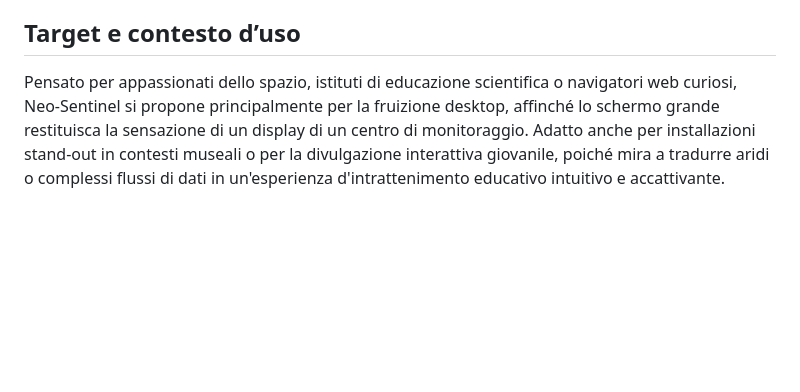
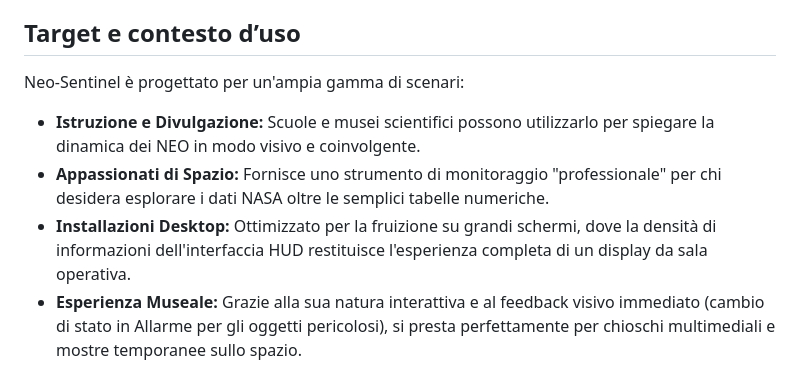
Before and after one commit to melissabroggini/NEO_Protocol, a Markdown page: README.md, the part around one of its changes. Drawn GitHub-style; blank space fills up the shorter version.

```diff
--- a/README.md
+++ b/README.md
@@ -47,5 +43,8 @@ fetch(API_URL)
 
 
 ## Target e contesto d’uso
-Pensato per appassionati dello spazio, istituti di educazione scientifica o navigatori web curiosi, Neo-Sentinel si propone principalmente per la fruizione desktop, affinché lo schermo grande restituisca la sensazione di un display di un centro di monitoraggio.
-Adatto anche per installazioni stand-out in contesti museali o per la divulgazione interattiva giovanile, poiché mira a tradurre aridi o complessi flussi di dati in un'esperienza d'intrattenimento educativo intuitivo e accattivante.
+Neo-Sentinel è progettato per un'ampia gamma di scenari:
+- **Istruzione e Divulgazione:** Scuole e musei scientifici possono utilizzarlo per spiegare la dinamica dei NEO in modo visivo e coinvolgente.
+- **Appassionati di Spazio:** Fornisce uno strumento di monitoraggio "professionale" per chi desidera esplorare i dati NASA oltre le semplici tabelle numeriche.
+- **Installazioni Desktop:** Ottimizzato per la fruizione su grandi schermi, dove la densità di informazioni dell'interfaccia HUD restituisce l'esperienza completa di un display da sala operativa.
+- **Esperienza Museale:** Grazie alla sua natura interattiva e al feedback visivo immediato (cambio di stato in Allarme per gli oggetti pericolosi), si presta perfettamente per chioschi multimediali e mostre temporanee sullo spazio.
```
Also changed, not shown: other parts of README.md (+18 -22 lines).
